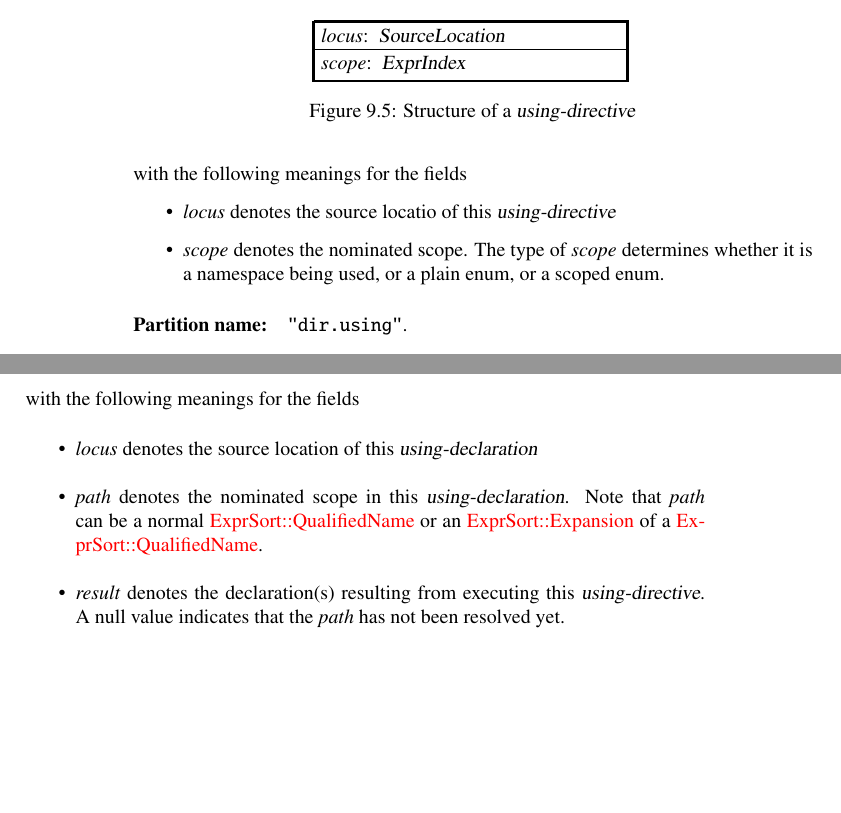
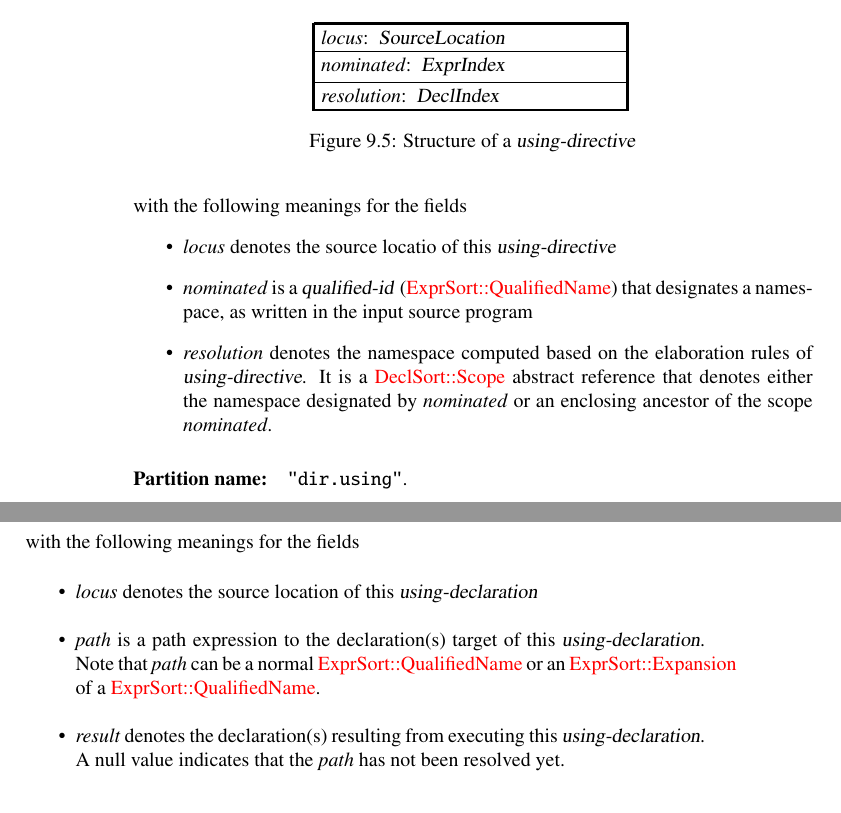
Before and after one commit to microsoft/ifc-spec, a LaTeX thesis (ltx/ifc.tex, which reads ltx/directives.tex): two parts of pages 60 and 61 of 241, joined at a grey line, cut so that both start at the same text, the shorter picture padded with empty space. Compiled offline with pdfLaTeX.

Commit message:
Clarify `DirExpr::Using` and `DirSort::DeclUse`

```diff
--- a/ltx/directives.tex
+++ b/ltx/directives.tex
@@ -181,7 +181,8 @@ Each entry in that partition is a structure with the following layout
     \centering
     \structure{
         \DeclareMember{locus}{SourceLocation} \\
-        \DeclareMember{scope}{ExprIndex} \\
+        \DeclareMember{nominated}{ExprIndex} \\
+        \DeclareMember{resolution}{DeclIndex} \\
     }
     \caption{Structure of a \grammar{using-directive}}
     \label{fig:ifc:DirSort:Using}
@@ -190,7 +191,10 @@ Each entry in that partition is a structure with the following layout
 with the following meanings for the fields
 \begin{itemize}
     \item \field{locus} denotes the source locatio of this \grammar{using-directive}
-    \item \field{scope} denotes the nominated scope.  The type of \field{scope} determines whether it is a namespace being used, or a plain enum, or a scoped enum.
+    \item \field{nominated} is a \grammar{qualified-id} (\sortref{QualifiedName}{ExprSort}) that designates a namespace, as written in the input source program
+    \item \field{resolution} denotes the namespace computed based on the elaboration rules of \grammar{using-directive}.
+    It is a \sortref{Scope}{DeclSort} abstract reference that denotes either
+      the namespace designated by \field{nominated} or an enclosing ancestor of the scope \field{nominated}.
 \end{itemize}
 
 \partition{dir.using}
@@ -217,8 +221,8 @@ Each entry in that partition is a structure with the following layout
 with the following meanings for the fields
 \begin{itemize}
     \item \field{locus} denotes the source location of this \grammar{using-declaration}
-    \item \field{path} denotes the nominated scope in this \grammar{using-declaration}.  Note that \field{path} can be a normal \sortref{QualifiedName}{ExprSort} or an \sortref{Expansion}{ExprSort} of a \sortref{QualifiedName}{ExprSort}.
-    \item \field{result} denotes the declaration(s) resulting from executing this \grammar{using-directive}.  A null value indicates that the \field{path} has not been resolved yet.
+    \item \field{path} is a path expression to the declaration(s) target of this \grammar{using-declaration}.  Note that \field{path} can be a normal \sortref{QualifiedName}{ExprSort} or an \sortref{Expansion}{ExprSort} of a \sortref{QualifiedName}{ExprSort}.
+    \item \field{result} denotes the declaration(s) resulting from executing this \grammar{using-declaration}.  A null value indicates that the \field{path} has not been resolved yet.
 \end{itemize}
 
 \partition{dir.decl-use}
```
